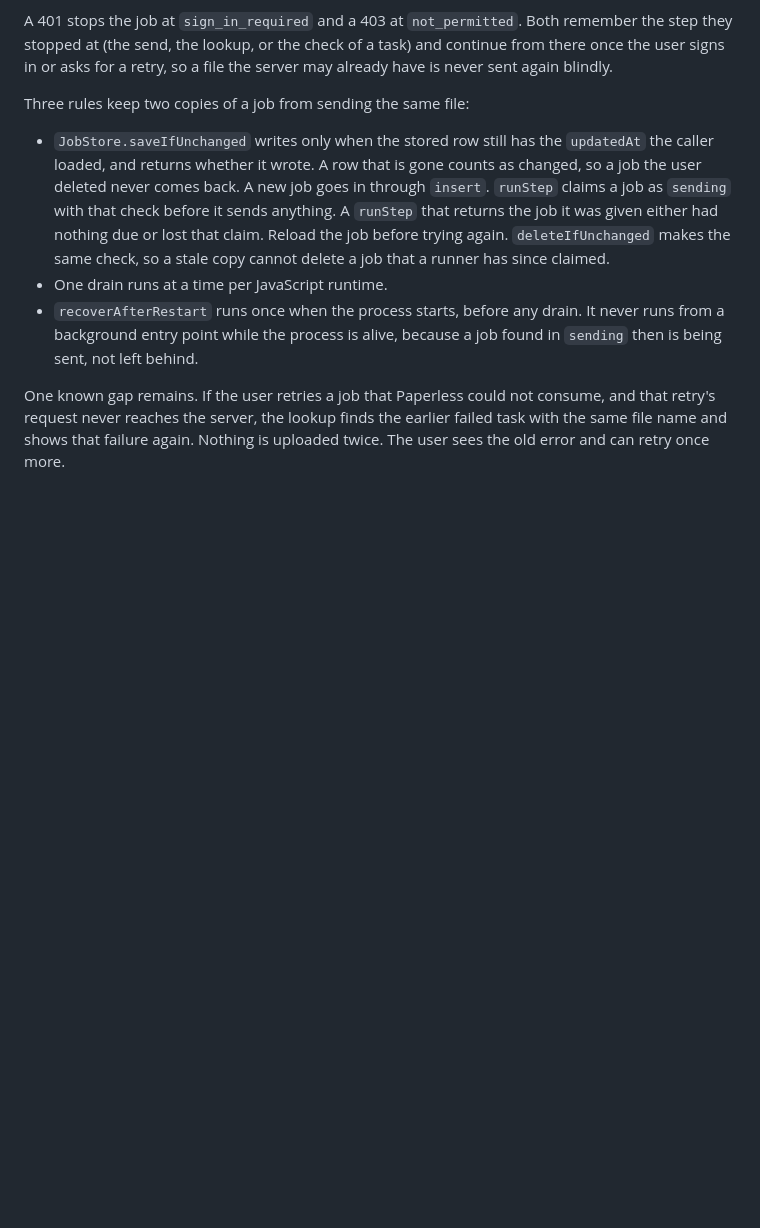
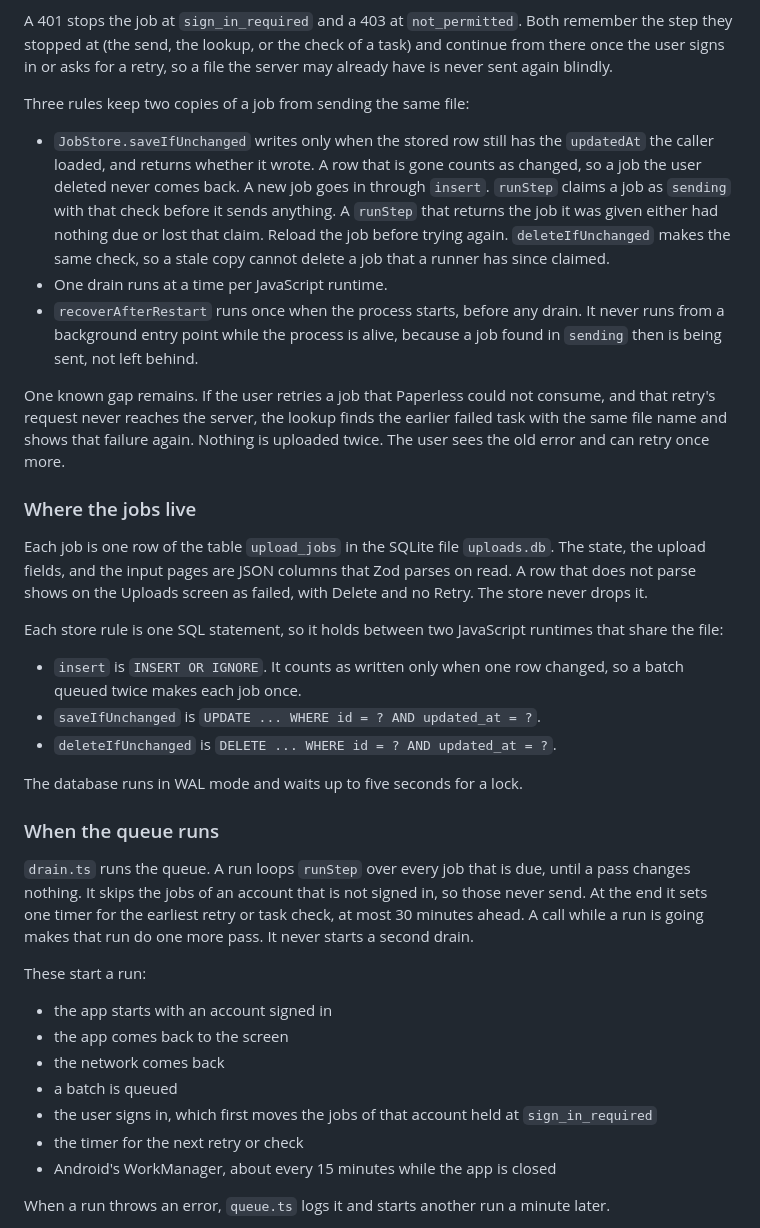
Before and after one commit to mhakmi/waraq, a Markdown page: README.md, the part around one of its changes. GitHub-like rendering; blank space fills up the shorter version.

Commit message:
Describe the job store, the drain, the upload request, and the background task

```diff
--- a/README.md
+++ b/README.md
@@ -170,3 +172,32 @@ Three rules keep two copies of a job from sending the same file:
 - `recoverAfterRestart` runs once when the process starts, before any drain. It never runs from a background entry point while the process is alive, because a job found in `sending` then is being sent, not left behind.
 
 One known gap remains. If the user retries a job that Paperless could not consume, and that retry's request never reaches the server, the lookup finds the earlier failed task with the same file name and shows that failure again. Nothing is uploaded twice. The user sees the old error and can retry once more.
+
+### Where the jobs live
+
+Each job is one row of the table `upload_jobs` in the SQLite file `uploads.db`. The state, the upload fields, and the input pages are JSON columns that Zod parses on read. A row that does not parse shows on the Uploads screen as failed, with Delete and no Retry. The store never drops it.
+
+Each store rule is one SQL statement, so it holds between two JavaScript runtimes that share the file:
+
+- `insert` is `INSERT OR IGNORE`. It counts as written only when one row changed, so a batch queued twice makes each job once.
+- `saveIfUnchanged` is `UPDATE ... WHERE id = ? AND updated_at = ?`.
+- `deleteIfUnchanged` is `DELETE ... WHERE id = ? AND updated_at = ?`.
+
+The database runs in WAL mode and waits up to five seconds for a lock.
+
+### When the queue runs
+
+`drain.ts` runs the queue. A run loops `runStep` over every job that is due, until a pass changes nothing. It skips the jobs of an account that is not signed in, so those never send. At the end it sets one timer for the earliest retry or task check, at most 30 minutes ahead. A call while a run is going makes that run do one more pass. It never starts a second drain.
+
+These start a run:
+
+- the app starts with an account signed in
+- the app comes back to the screen
+- the network comes back
+- a batch is queued
+- the user signs in, which first moves the jobs of that account held at `sign_in_required`
+- the timer for the next retry or check
+- Android's WorkManager, about every 15 minutes while the app is closed
+
+When a run throws an error, `queue.ts` logs it and starts another run a minute later.
+
```
Also changed, not shown: other parts of README.md (+28 -2 lines).
